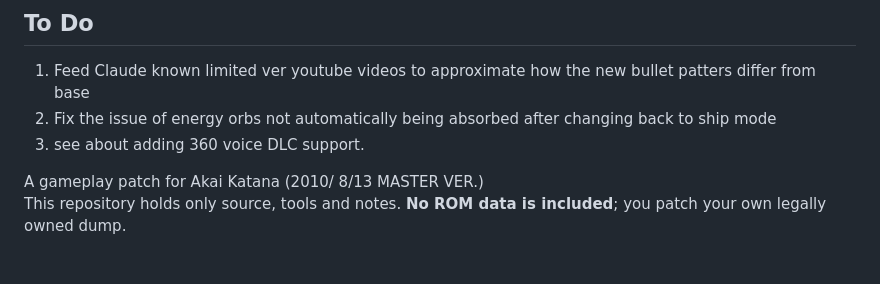
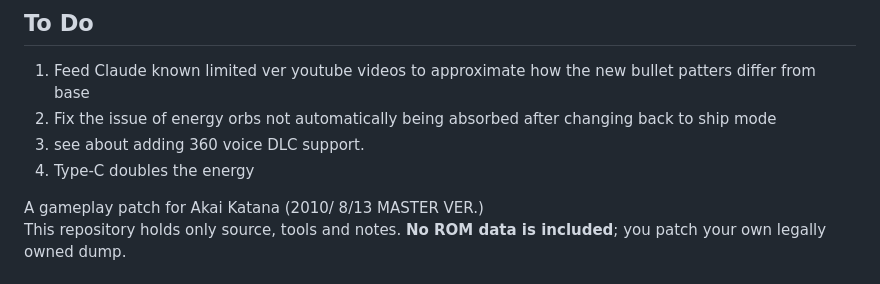
Before and after one commit to IAmTheChuckster/Akai_Katana_Unlimited, a Markdown page: README.md, the part around the change. Rendered like a GitHub page.

Commit message:
Add new item to To Do list in README

```diff
--- a/README.md
+++ b/README.md
@@ -3,6 +3,7 @@
 1. Feed Claude known limited ver youtube videos to approximate how the new bullet patters differ from base
 2. Fix the issue of energy orbs not automatically being absorbed after changing back to ship mode
 3. see about adding 360 voice DLC support.
+4. Type-C doubles the energy
 
 A gameplay patch for Akai Katana (2010/ 8/13 MASTER VER.)<br>
 This repository holds only source, tools and notes. **No ROM data is included**; you patch your own legally owned dump.
```
